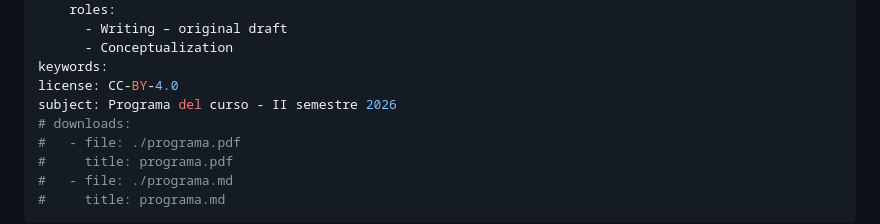
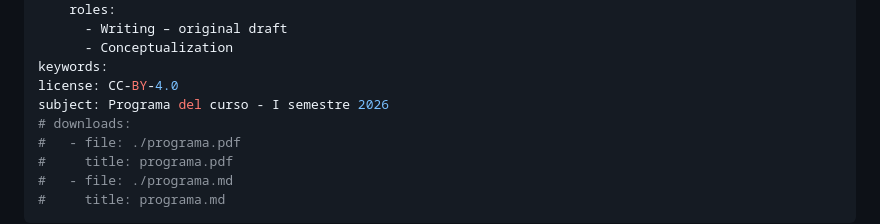
Before and after one commit to glacy/FI1105, a Markdown page: programa.md, the part around the change. Rendered like a GitHub page.

Commit message:
minor edits: programa.md & actividad_11

```diff
--- a/programa.md
+++ b/programa.md
@@ -8,7 +8,7 @@ authors:
       - Conceptualization
 keywords:
 license: CC-BY-4.0
-subject: Programa del curso - II semestre 2026
+subject: Programa del curso - I semestre 2026
 # downloads:
 #   - file: ./programa.pdf
 #     title: programa.pdf
```
Also changed, not shown: activities/11-microfluidica-papel.md (+1 -1 lines).
